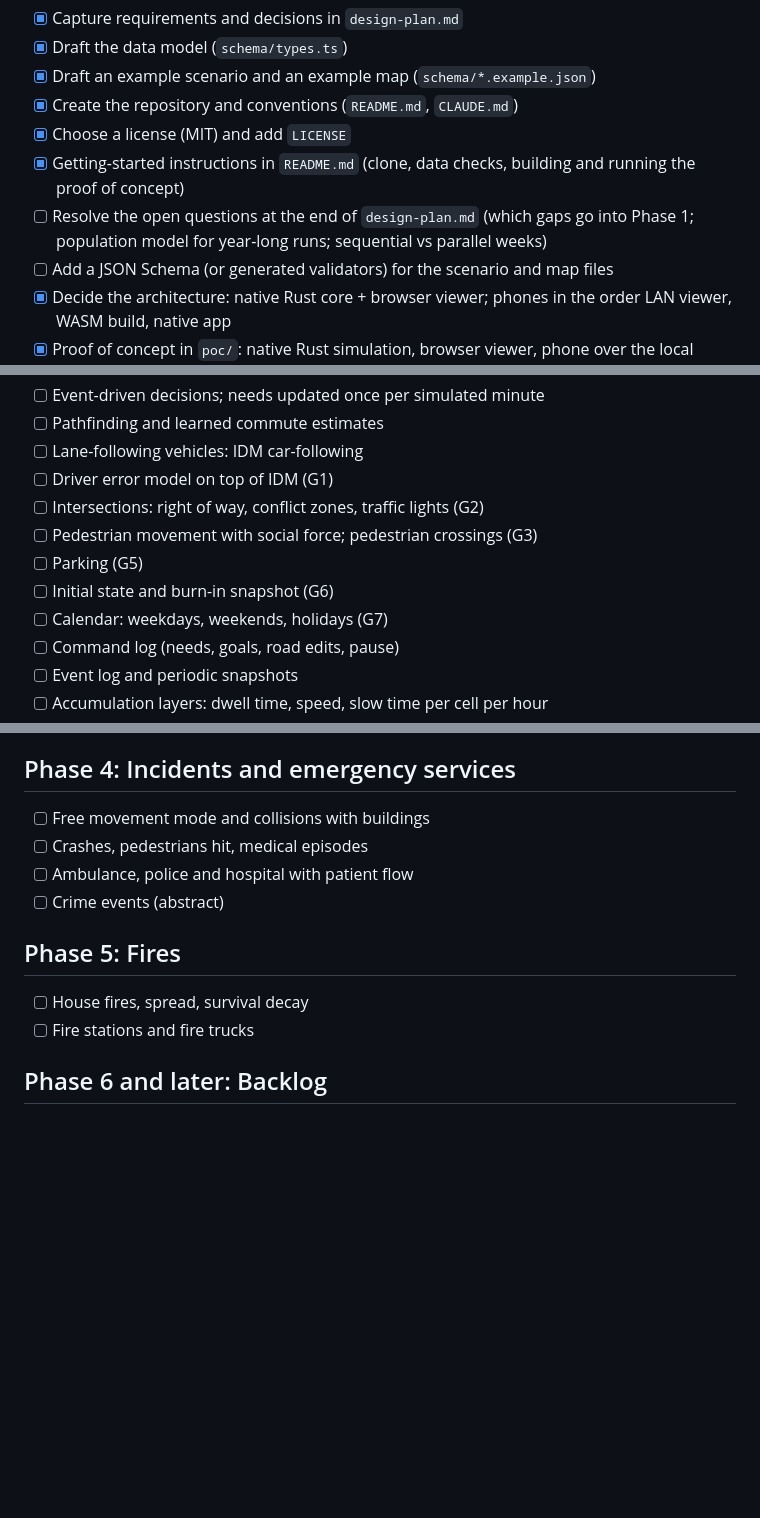
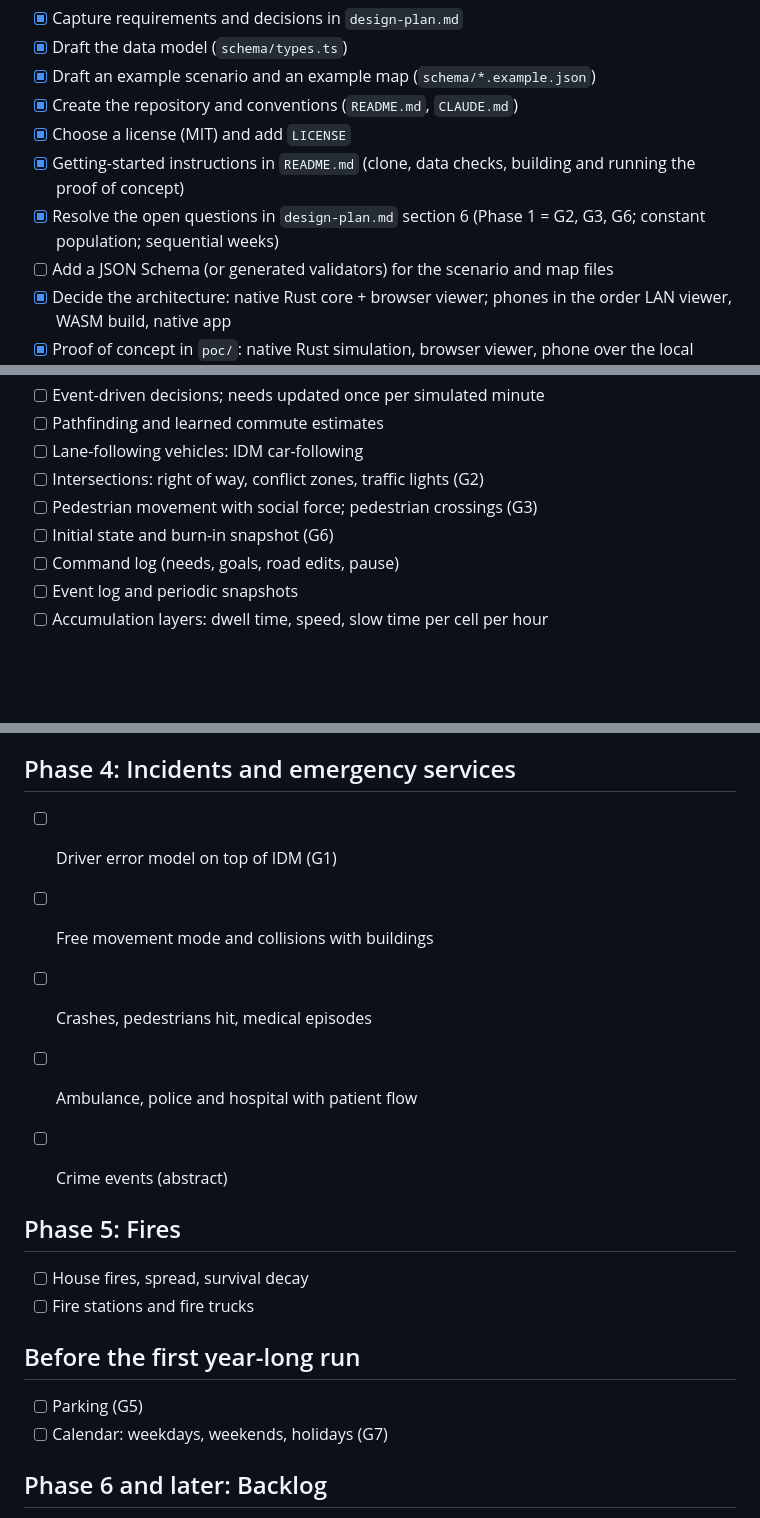
Before and after one commit to anttiraisala/daily-grind-city-simulation, a Markdown page: docs/roadmap.md, 3 parts joined by grey strips. Drawn GitHub-style; blank space fills up the shorter version.

```diff
--- a/docs/roadmap.md
+++ b/docs/roadmap.md
@@ -12,7 +12,7 @@ Legend: `[x]` done, `[~]` in progress, `[ ]` not started. Gap IDs (G1-G9) and id
 - [x] Create the repository and conventions (`README.md`, `CLAUDE.md`)
 - [x] Choose a license (MIT) and add `LICENSE`
 - [x] Getting-started instructions in `README.md` (clone, data checks, building and running the proof of concept)
-- [ ] Resolve the open questions at the end of `design-plan.md` (which gaps go into Phase 1; population model for year-long runs; sequential vs parallel weeks)
+- [x] Resolve the open questions in `design-plan.md` section 6 (Phase 1 = G2, G3, G6; constant population; sequential weeks)
 - [ ] Add a JSON Schema (or generated validators) for the scenario and map files
 - [x] Decide the architecture: native Rust core + browser viewer; phones in the order LAN viewer, WASM build, native app
 - [x] Proof of concept in `poc/`: native Rust simulation, browser viewer, phone over the local network (std only; see `poc/README.md`)
@@ -35,12 +35,9 @@ Goal: a deterministic, headless simulation of one district that produces a conge
 - [ ] Event-driven decisions; needs updated once per simulated minute
 - [ ] Pathfinding and learned commute estimates
 - [ ] Lane-following vehicles: IDM car-following
-- [ ] Driver error model on top of IDM (G1)
 - [ ] Intersections: right of way, conflict zones, traffic lights (G2)
 - [ ] Pedestrian movement with social force; pedestrian crossings (G3)
-- [ ] Parking (G5)
 - [ ] Initial state and burn-in snapshot (G6)
-- [ ] Calendar: weekdays, weekends, holidays (G7)
 - [ ] Command log (needs, goals, road edits, pause)
 - [ ] Event log and periodic snapshots
 - [ ] Accumulation layers: dwell time, speed, slow time per cell per hour
@@ -77,6 +74,8 @@ Goal: a deterministic, headless simulation of one district that produces a conge
 
 ## Phase 4: Incidents and emergency services
 
+- [ ] Driver error model on top of IDM (G1)
+
 - [ ] Free movement mode and collisions with buildings
 - [ ] Crashes, pedestrians hit, medical episodes
 - [ ] Ambulance, police and hospital with patient flow
@@ -87,6 +86,11 @@ Goal: a deterministic, headless simulation of one district that produces a conge
 - [ ] House fires, spread, survival decay
 - [ ] Fire stations and fire trucks
 
+## Before the first year-long run
+
+- [ ] Parking (G5)
+- [ ] Calendar: weekdays, weekends, holidays (G7)
+
 ## Phase 6 and later: Backlog
 
 Pick from the ideas backlog in `design-plan.md`. Suggested first picks: I-40 what-if fork, I-42 butterfly effect, I-44 Braess paradox finder, I-50 desire paths, I-62 city newspaper.
```
Also changed, not shown: docs/design-plan.md (+8 -4 lines), docs/progress-log.md (+2 -0 lines).
